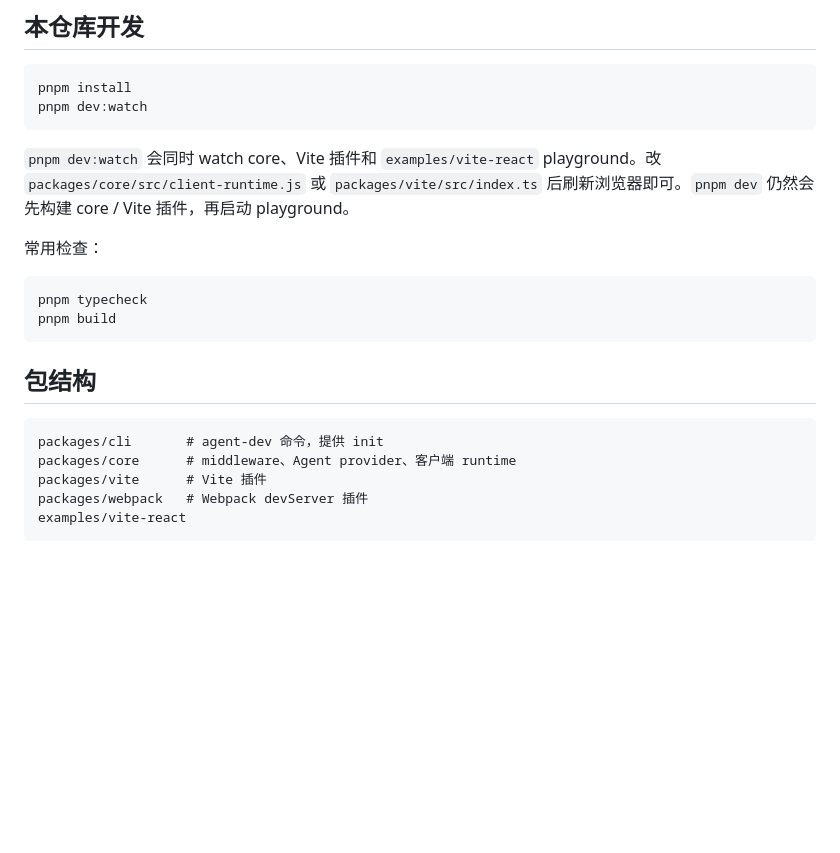
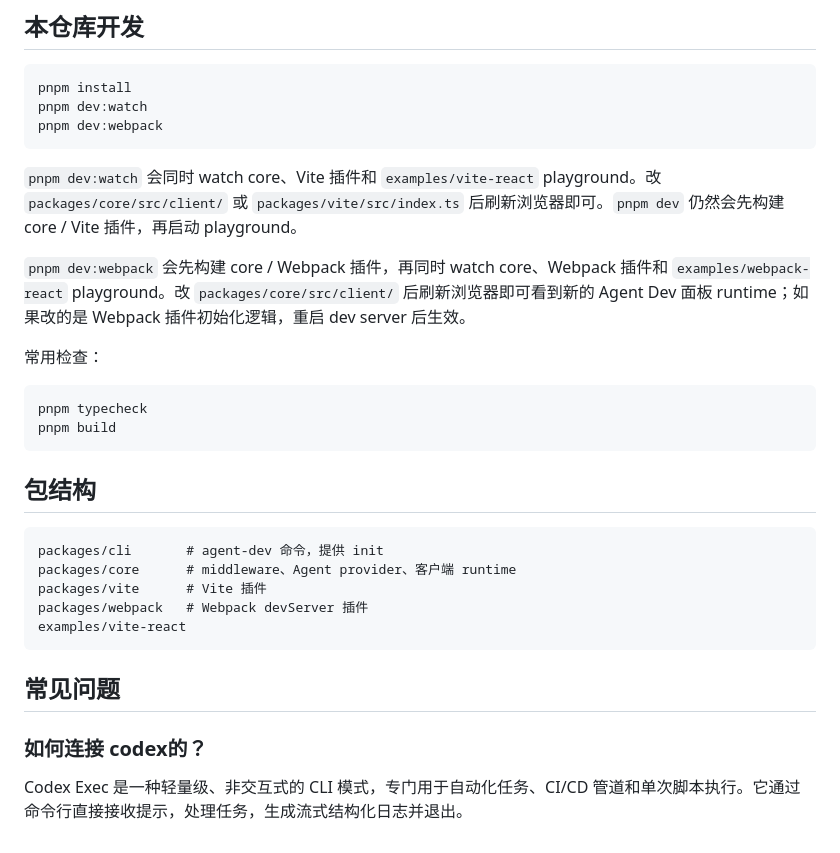
Before and after one commit to wangrongding/ai-ins, a Markdown page: README.md, the part around the change. GitHub-like rendering; blank space fills up the shorter version.

Commit message:
feat: 更新 README 文档，添加 Webpack 开发命令和常见问题解答

````diff
--- a/README.md
+++ b/README.md
@@ -134,9 +134,12 @@ CODEX_INSPECT_MODEL=gpt-5.5
 ```bash
 pnpm install
 pnpm dev:watch
+pnpm dev:webpack
 ```
 
-`pnpm dev:watch` 会同时 watch core、Vite 插件和 `examples/vite-react` playground。改 `packages/core/src/client-runtime.js` 或 `packages/vite/src/index.ts` 后刷新浏览器即可。`pnpm dev` 仍然会先构建 core / Vite 插件，再启动 playground。
+`pnpm dev:watch` 会同时 watch core、Vite 插件和 `examples/vite-react` playground。改 `packages/core/src/client/` 或 `packages/vite/src/index.ts` 后刷新浏览器即可。`pnpm dev` 仍然会先构建 core / Vite 插件，再启动 playground。
+
+`pnpm dev:webpack` 会先构建 core / Webpack 插件，再同时 watch core、Webpack 插件和 `examples/webpack-react` playground。改 `packages/core/src/client/` 后刷新浏览器即可看到新的 Agent Dev 面板 runtime；如果改的是 Webpack 插件初始化逻辑，重启 dev server 后生效。
 
 常用检查：
 
@@ -154,3 +157,9 @@ packages/vite      # Vite 插件
 packages/webpack   # Webpack devServer 插件
 examples/vite-react
 ```
+
+## 常见问题
+
+### 如何连接 codex的？
+
+Codex Exec 是一种轻量级、非交互式的 CLI 模式，专门用于自动化任务、CI/CD 管道和单次脚本执行。它通过命令行直接接收提示，处理任务，生成流式结构化日志并退出。
````
